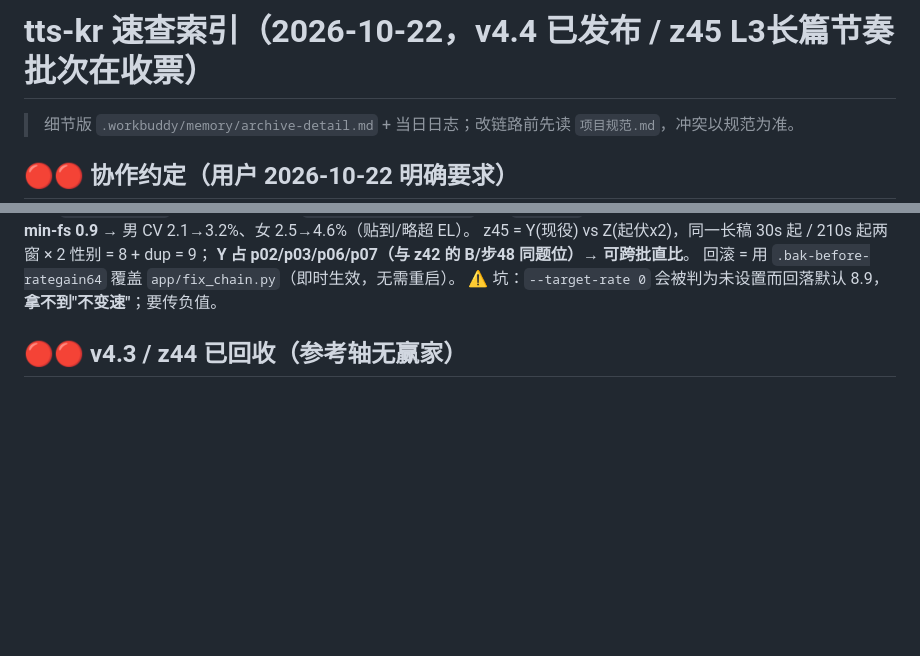
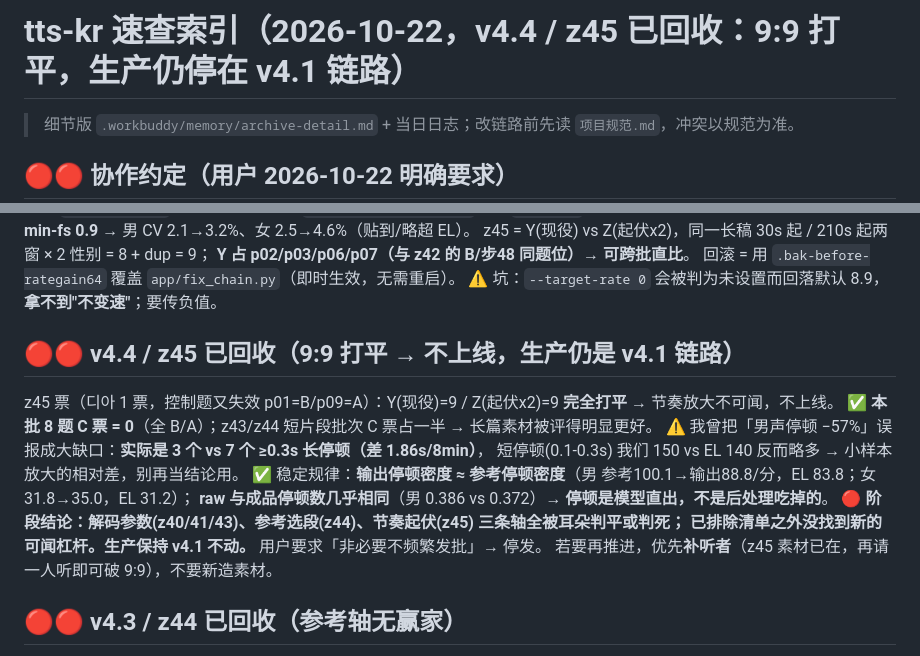
Before and after one commit to private1215/tts-kr, a Markdown page: .workbuddy/memory/MEMORY.md, 2 parts joined by grey strips. Rendered like a GitHub page; blank space fills up the shorter version.

```diff
--- a/.workbuddy/memory/MEMORY.md
+++ b/.workbuddy/memory/MEMORY.md
@@ -1,4 +1,4 @@
-# tts-kr 速查索引（2026-10-22，**v4.4 已发布 / z45 L3长篇节奏批次在收票**）
+# tts-kr 速查索引（2026-10-22，**v4.4 / z45 已回收：9:9 打平，生产仍停在 v4.1 链路**）
 
 > 细节版 `.workbuddy/memory/archive-detail.md` + 当日日志；改链路前先读 `项目规范.md`，冲突以规范为准。
 
@@ -74,6 +74,17 @@ z45 = Y(现役) vs Z(起伏x2)，同一长稿 30s 起 / 210s 起两窗 × 2 性
 **Y 占 p02/p03/p06/p07（与 z42 的 B/步48 同题位）→ 可跨批直比**。
 回滚 = 用 `.bak-before-rategain64` 覆盖 `app/fix_chain.py`（即时生效，无需重启）。
 ⚠️ 坑：`--target-rate 0` 会被判为未设置而回落默认 8.9，**拿不到"不变速"**；要传负值。
+
+## 🔴🔴 v4.4 / z45 已回收（9:9 打平 → 不上线，生产仍是 v4.1 链路）
+z45 票（디아 1 票，控制题又失效 p01=B/p09=A）：Y(现役)=9 / Z(起伏x2)=9 **完全打平** → 节奏放大不可闻，不上线。
+✅ **本批 8 题 C 票 = 0**（全 B/A）；z43/z44 短片段批次 C 票占一半 → 长篇素材被评得明显更好。
+⚠️ 我曾把「男声停顿 −57%」误报成大缺口：**实际是 3 个 vs 7 个 ≥0.3s 长停顿（差 1.86s/8min）**，
+短停顿(0.1-0.3s) 我们 150 vs EL 140 反而略多 → 小样本放大的相对差，别再当结论用。
+✅ 稳定规律：**输出停顿密度 ≈ 参考停顿密度**（男 参考100.1→输出88.8/分，EL 83.8；女 31.8→35.0，EL 31.2）；
+**raw 与成品停顿数几乎相同**（男 0.386 vs 0.372）→ **停顿是模型直出，不是后处理吃掉的**。
+🔴 **阶段结论：解码参数(z40/41/43)、参考选段(z44)、节奏起伏(z45) 三条轴全被耳朵判平或判死；
+已排除清单之外没找到新的可闻杠杆。生产保持 v4.1 不动。** 用户要求「非必要不频繁发批」→ 停发。
+若要再推进，优先**补听者**（z45 素材已在，再请一人听即可破 9:9），不要新造素材。
 
 ## 🔴🔴 v4.3 / z44 已回收（参考轴无赢家）
 **z43 一票定案**（디아，控制题自洽 p01=B/p09=B）：a=步48 / s=步64 / t=步48+ct0.3 / u=步64+ct0.3
```
Also changed, not shown: .workbuddy/memory/2026-10-22.md (+30 -0 lines).
